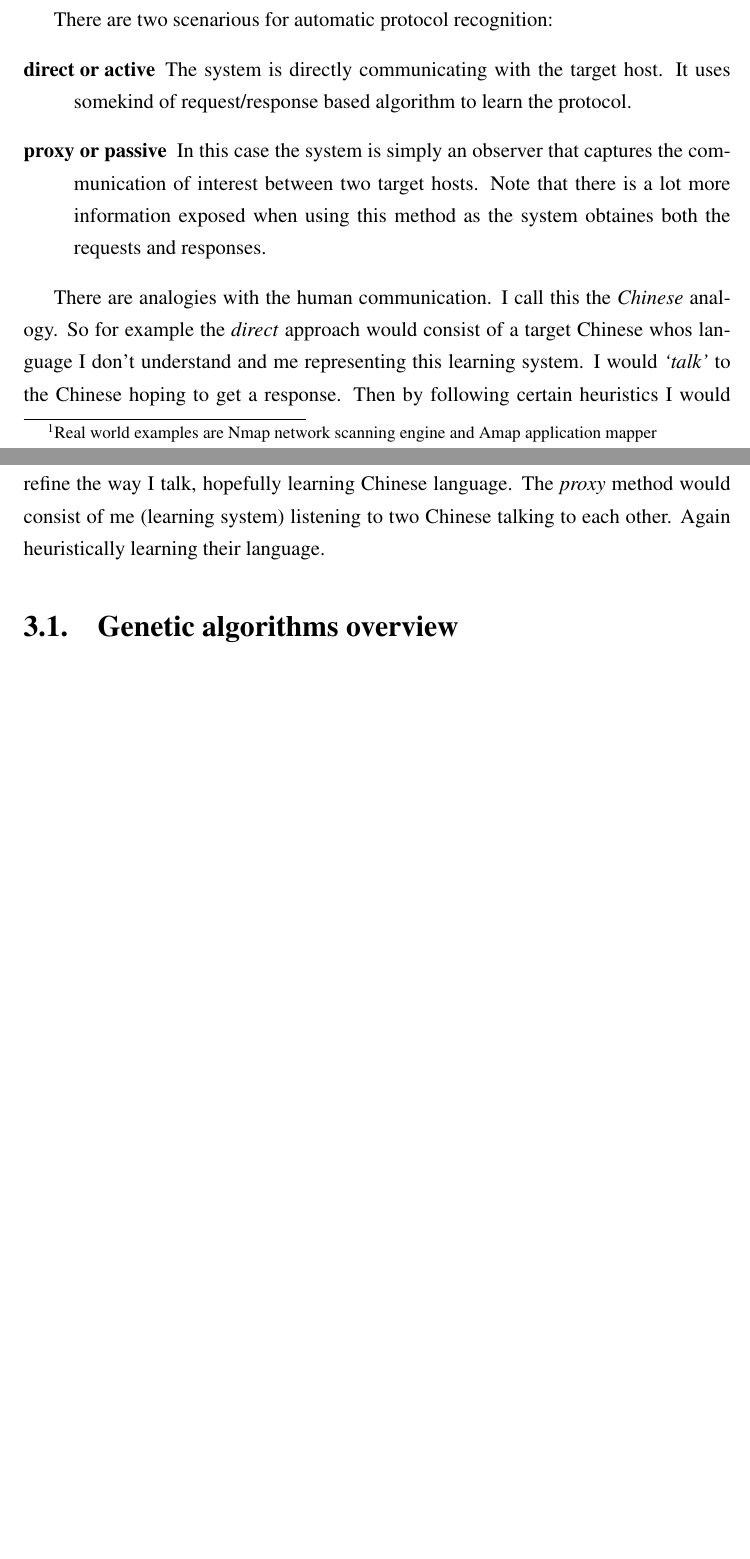
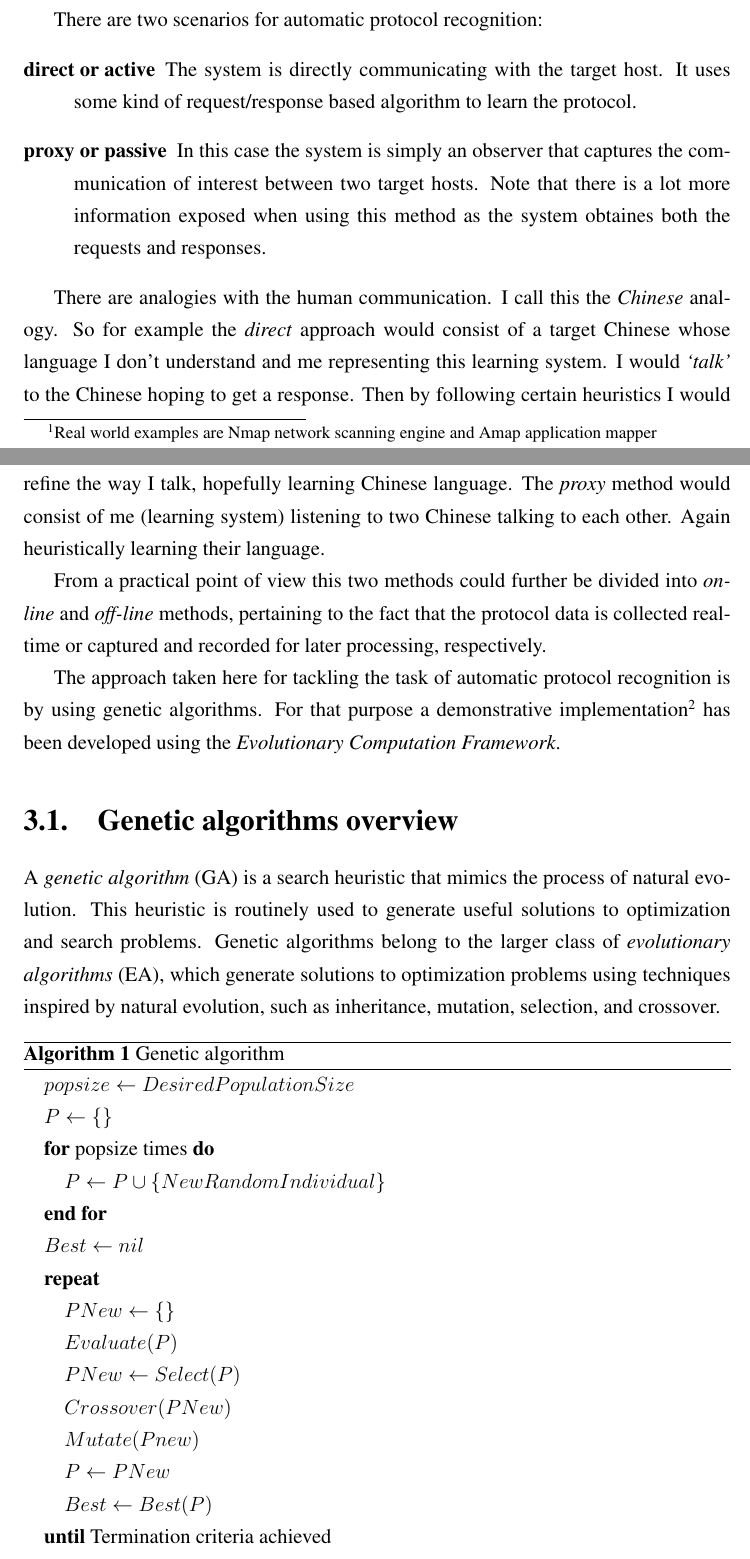
Before and after one commit to vaderyang/wire-lang, a LaTeX thesis (docs/latex/diplomski.tex): two parts of pages 36 and 37 of 42 before the commit and two parts of pages 36 and 37 of 43 after it, joined at a grey line, cut so that both start at the same text, the shorter picture padded with empty space. Compiled offline with pdfLaTeX.

Commit message:
GA algorithm.

```diff
--- a/docs/latex/diplomski.tex
+++ b/docs/latex/diplomski.tex
@@ -2,6 +2,9 @@
 \usepackage{booktabs}
 \usepackage{listings}
 \usepackage{amsthm}
+\usepackage{algorithmic}
+\usepackage{algorithm}
+
 \newtheorem{wirerule}{Rule}
 \newtheorem{wiredef}{Definition}
 
@@ -1415,10 +1418,10 @@ exchange logic, ie. protocol operations.
 One could say that, in a real world case scenario, this \emph{`automatic'} method
 would follow the pattern matching method.
 
-There are two scenarious for automatic protocol recognition:
+There are two scenarios for automatic protocol recognition:
 \begin{description}
 	\item[direct or active] The system is directly communicating with the target
-		host. It uses somekind of request/response based algorithm to learn the
+		host. It uses some kind of request/response based algorithm to learn the
 		protocol.
 	\item[proxy or passive] In this case the system is simply an observer that
 		captures the communication of interest between two target hosts. Note that
@@ -1428,15 +1431,52 @@ There are two scenarious for automatic protocol recognition:
 
 There are analogies with the human communication. I call this the \emph{Chinese}
 analogy. So for example the \emph{direct} approach would consist of a target Chinese
-whos language I don't understand and me representing this learning system. I would
+whose language I don't understand and me representing this learning system. I would
 \emph{`talk'} to the Chinese hoping to get a response. Then by following certain
 heuristics I would refine the way I talk, hopefully learning Chinese language.
 The \emph{proxy} method would consist of me (learning system) listening to two
 Chinese talking to each other. Again heuristically learning their language.
 
-
+From a practical point of view this two methods could further be divided into
+\emph{on-line} and \emph{off-line} methods, pertaining to the fact that the protocol
+data is collected real-time or captured and recorded for later processing, respectively.
+
+The approach taken here for tackling the task of automatic protocol recognition
+is by using genetic algorithms. For that purpose a demonstrative implementation\footnote{
+A handy name of Babel Fish Project is given to this project}
+has been developed using the \emph{Evolutionary Computation Framework}.
 
 \section{Genetic algorithms overview}
+A \emph{genetic algorithm} (GA) is a search heuristic that mimics the process of
+natural evolution. This heuristic is routinely used to generate useful solutions
+to optimization and search problems. Genetic algorithms belong to the larger class
+of \emph{evolutionary algorithms} (EA), which generate solutions to optimization
+problems using techniques inspired by natural evolution, such as inheritance,
+mutation, selection, and crossover.
+
+\begin{algorithm}
+\caption{Genetic algorithm}
+\label{alg:gen_alg}
+\begin{algorithmic}
+\STATE $popsize \gets DesiredPopulationSize$
+\STATE $P \gets \{\}$
+\FOR{popsize times}
+	\STATE $P \gets P \cup \{NewRandomIndividual\}$
+\ENDFOR
+\STATE $Best \gets nil$
+\REPEAT
+	\STATE $PNew \gets \{\}$
+	\STATE $Evaluate(P)$
+	\STATE $PNew \gets Select(P)$
+	\STATE $Crossover(PNew)$
+	\STATE $Mutate(Pnew)$
+	\STATE $P \gets PNew$
+	\STATE $Best \gets Best(P)$
+\UNTIL{Termination criteria achieved}
+\RETURN Best
+\end{algorithmic}
+\end{algorithm}
+
 \section{Network protocol genotype}
 \section{Genetic operators}
 \section{}
```
